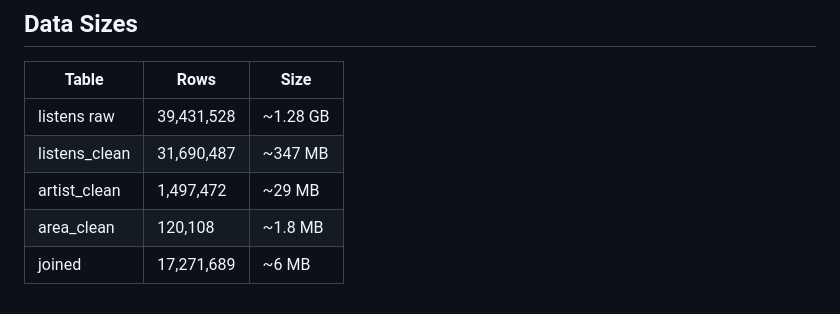
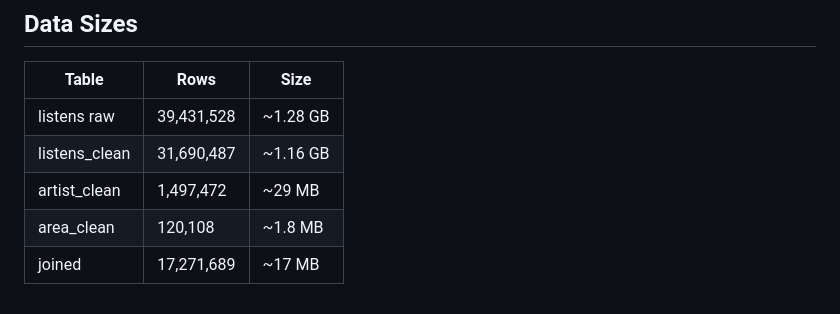
Before and after one commit to Zimori/dpa-project, a Markdown page: src/PIPELINE.md, the part around the change. GitHub-like rendering.

Commit message:
fix data sizes with actual measured values after 12 days download

```diff
--- a/src/PIPELINE.md
+++ b/src/PIPELINE.md
@@ -91,7 +91,7 @@ The listens table has no user location column so we cannot measure where listene
 | Table | Rows | Size |
 |---|---|---|
 | listens raw | 39,431,528 | ~1.28 GB |
-| listens_clean | 31,690,487 | ~347 MB |
+| listens_clean | 31,690,487 | ~1.16 GB |
 | artist_clean | 1,497,472 | ~29 MB |
 | area_clean | 120,108 | ~1.8 MB |
-| joined | 17,271,689 | ~6 MB |
+| joined | 17,271,689 | ~17 MB |
```
